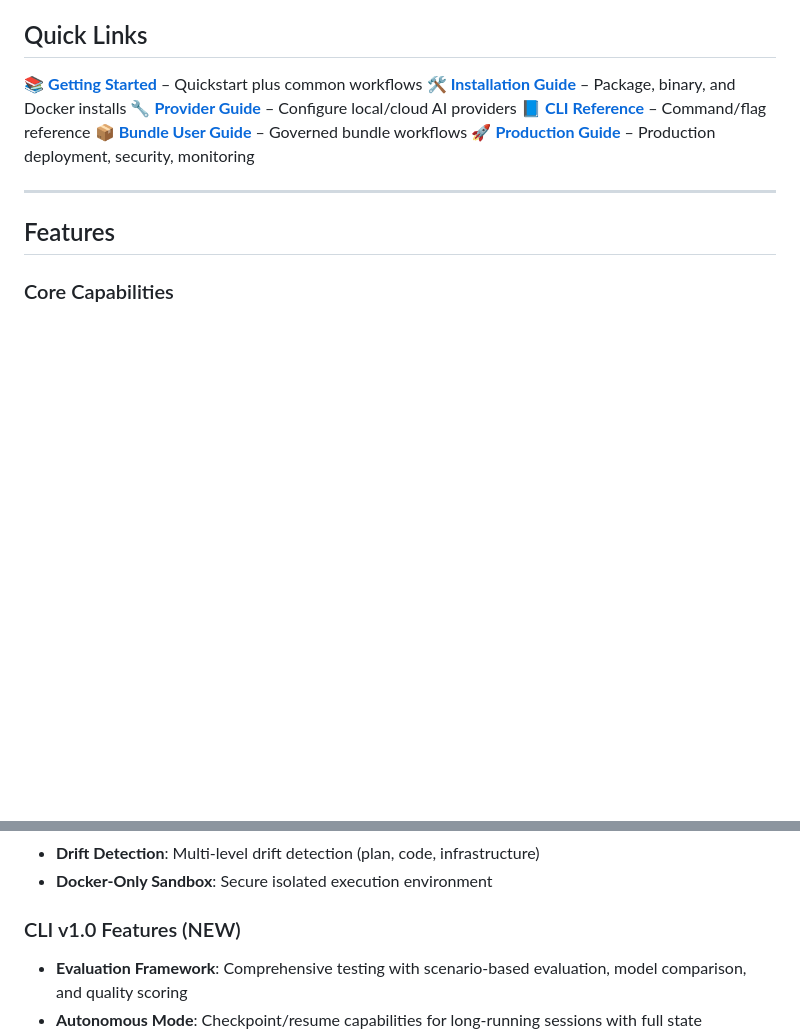
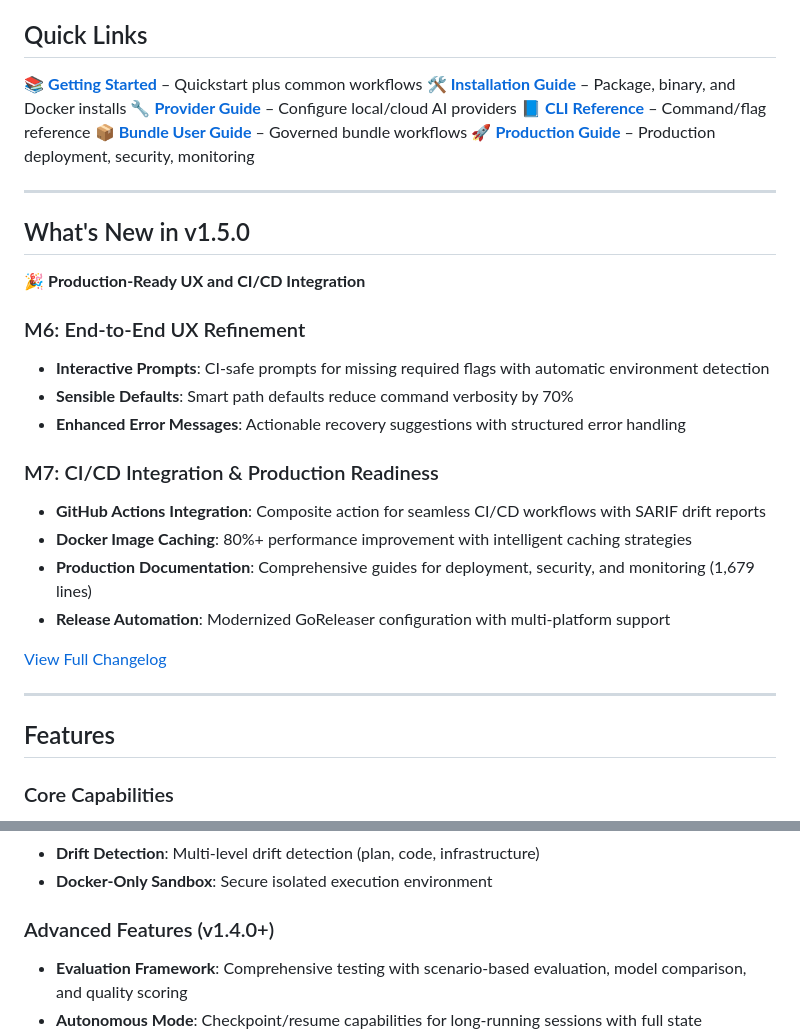
Before and after one commit to felixgeelhaar/specular, a Markdown page: README.md, 2 parts joined by grey strips. Rendered like a GitHub page; blank space fills up the shorter version.

Commit message:
docs(readme): add v1.5.0 highlights section
- Add 'What's New in v1.5.0' section highlighting M6 and M7 milestones
- Update 'CLI v1.0 Features' to 'Advanced Features (v1.4.0+)'
- Include links to production guide and full changelog
- Emphasize UX improvements and CI/CD integration

```diff
--- a/README.md
+++ b/README.md
@@ -16,6 +16,27 @@ A Go-based CLI tool that enables spec-first, policy-enforced software developmen
 📘 **[CLI Reference](docs/CLI_REFERENCE.md)** – Command/flag reference
 📦 **[Bundle User Guide](docs/BUNDLE_USER_GUIDE.md)** – Governed bundle workflows
 🚀 **[Production Guide](docs/PRODUCTION_GUIDE.md)** – Production deployment, security, monitoring
+
+---
+
+## What's New in v1.5.0
+
+🎉 **Production-Ready UX and CI/CD Integration**
+
+### M6: End-to-End UX Refinement
+
+- **Interactive Prompts**: CI-safe prompts for missing required flags with automatic environment detection
+- **Sensible Defaults**: Smart path defaults reduce command verbosity by 70%
+- **Enhanced Error Messages**: Actionable recovery suggestions with structured error handling
+
+### M7: CI/CD Integration & Production Readiness
+
+- **GitHub Actions Integration**: Composite action for seamless CI/CD workflows with SARIF drift reports
+- **Docker Image Caching**: 80%+ performance improvement with intelligent caching strategies
+- **Production Documentation**: Comprehensive guides for deployment, security, and monitoring (1,679 lines)
+- **Release Automation**: Modernized GoReleaser configuration with multi-platform support
+
+[View Full Changelog](CHANGELOG.md#150---2025-01-15)
 
 ---
 
@@ -33,7 +54,7 @@ A Go-based CLI tool that enables spec-first, policy-enforced software developmen
 - **Drift Detection**: Multi-level drift detection (plan, code, infrastructure)
 - **Docker-Only Sandbox**: Secure isolated execution environment
 
-### CLI v1.0 Features (NEW)
+### Advanced Features (v1.4.0+)
 
 - **Evaluation Framework**: Comprehensive testing with scenario-based evaluation, model comparison, and quality scoring
 - **Autonomous Mode**: Checkpoint/resume capabilities for long-running sessions with full state preservation
```
